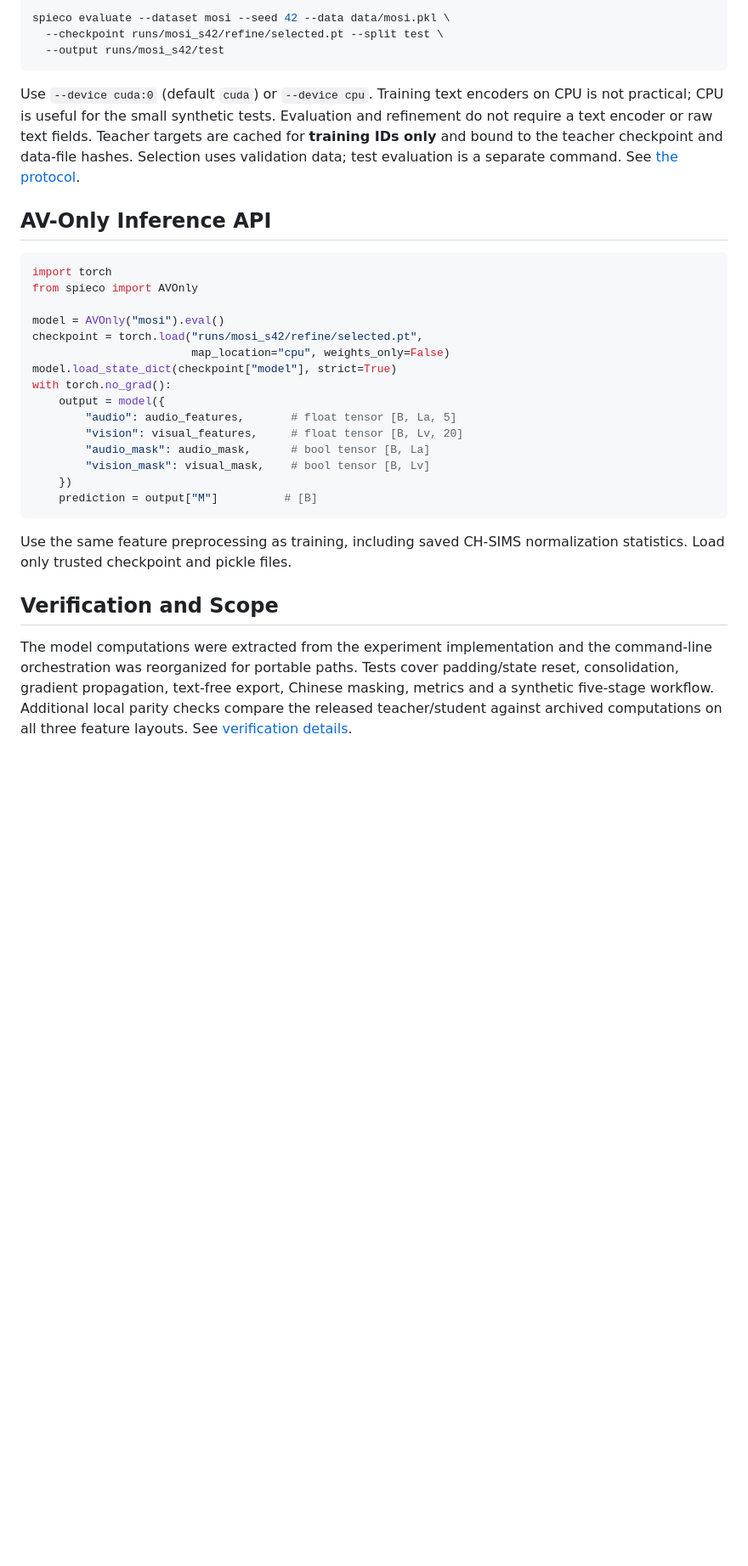
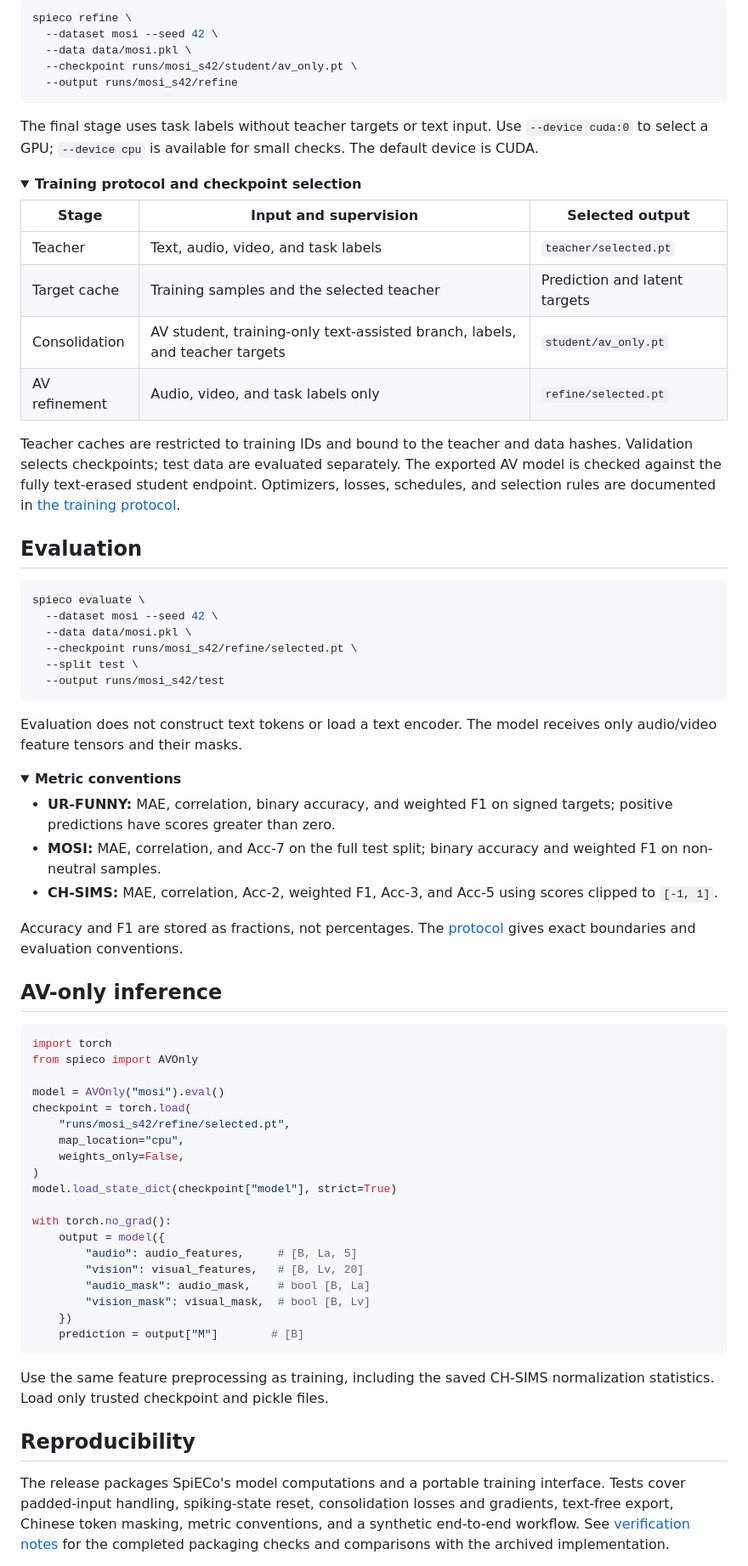
Before and after one commit to D-ST-Sword/SpiECo, a Markdown page: README.md, the part around one of its changes. Shown at 85% size. GitHub-like rendering; folded sections open; blank space fills up the shorter version.

````diff
--- a/README.md
+++ b/README.md
@@ -83,45 +143,79 @@ spieco refine --dataset mosi --seed 42 --data data/mosi.pkl \
 
-spieco evaluate --dataset mosi --seed 42 --data data/mosi.pkl \
-  --checkpoint runs/mosi_s42/refine/selected.pt --split test \
+```bash
+spieco refine \
+  --dataset mosi --seed 42 \
+  --data data/mosi.pkl \
+  --checkpoint runs/mosi_s42/student/av_only.pt \
+  --output runs/mosi_s42/refine
+```
+
+The final stage uses task labels without teacher targets or text input. Use `--device cuda:0` to select a GPU; `--device cpu` is available for small checks. The default device is CUDA.
+
+<details>
+<summary><strong>Training protocol and checkpoint selection</strong></summary>
+
+| Stage | Input and supervision | Selected output |
+| --- | --- | --- |
+| Teacher | Text, audio, video, and task labels | `teacher/selected.pt` |
+| Target cache | Training samples and the selected teacher | Prediction and latent targets |
+| Consolidation | AV student, training-only text-assisted branch, labels, and teacher targets | `student/av_only.pt` |
+| AV refinement | Audio, video, and task labels only | `refine/selected.pt` |
+
+Teacher caches are restricted to training IDs and bound to the teacher and data hashes. Validation selects checkpoints; test data are evaluated separately. The exported AV model is checked against the fully text-erased student endpoint. Optimizers, losses, schedules, and selection rules are documented in [the training protocol](docs/protocol.md).
+
+</details>
+
+## Evaluation
+
+```bash
+spieco evaluate \
+  --dataset mosi --seed 42 \
+  --data data/mosi.pkl \
+  --checkpoint runs/mosi_s42/refine/selected.pt \
+  --split test \
   --output runs/mosi_s42/test
 ```
 
-Use `--device cuda:0` (default `cuda`) or `--device cpu`. Training text encoders
-on CPU is not practical; CPU is useful for the small synthetic tests.
-Evaluation and refinement do not require a text encoder or raw text fields.
-Teacher targets are cached for **training IDs only** and bound to the teacher
-checkpoint and data-file hashes. Selection uses validation data; test evaluation
-is a separate command. See [the protocol](docs/protocol.md).
+Evaluation does not construct text tokens or load a text encoder. The model receives only audio/video feature tensors and their masks.
 
-## AV-Only Inference API
+<details>
+<summary><strong>Metric conventions</strong></summary>
+
+- **UR-FUNNY:** MAE, correlation, binary accuracy, and weighted F1 on signed targets; positive predictions have scores greater than zero.
+- **MOSI:** MAE, correlation, and Acc-7 on the full test split; binary accuracy and weighted F1 on non-neutral samples.
+- **CH-SIMS:** MAE, correlation, Acc-2, weighted F1, Acc-3, and Acc-5 using scores clipped to `[-1, 1]`.
+
+Accuracy and F1 are stored as fractions, not percentages. The [protocol](docs/protocol.md) gives exact boundaries and evaluation conventions.
+
+</details>
+
+## AV-only inference
 
 ```python
 import torch
 from spieco import AVOnly
 
 model = AVOnly("mosi").eval()
-checkpoint = torch.load("runs/mosi_s42/refine/selected.pt",
-                        map_location="cpu", weights_only=False)
+checkpoint = torch.load(
+    "runs/mosi_s42/refine/selected.pt",
+    map_location="cpu",
+    weights_only=False,
+)
 model.load_state_dict(checkpoint["model"], strict=True)
+
 with torch.no_grad():
     output = model({
-        "audio": audio_features,       # float tensor [B, La, 5]
-        "vision": visual_features,     # float tensor [B, Lv, 20]
-        "audio_mask": audio_mask,      # bool tensor [B, La]
-        "vision_mask": visual_mask,    # bool tensor [B, Lv]
+        "audio": audio_features,     # [B, La, 5]
+        "vision": visual_features,   # [B, Lv, 20]
+        "audio_mask": audio_mask,    # bool [B, La]
+        "vision_mask": visual_mask,  # bool [B, Lv]
     })
-    prediction = output["M"]          # [B]
+    prediction = output["M"]        # [B]
 ```
 
-Use the same feature preprocessing as training, including saved CH-SIMS
-normalization statistics. Load only trusted checkpoint and pickle files.
+Use the same feature preprocessing as training, including the saved CH-SIMS normalization statistics. Load only trusted checkpoint and pickle files.
 
-## Verification and Scope
+## Reproducibility
 
-The model computations were extracted from the experiment implementation and
-the command-line orchestration was reorganized for portable paths. Tests cover
-padding/state reset, consolidation, gradient propagation, text-free export,
-Chinese masking, metrics and a synthetic five-stage workflow. Additional local
-parity checks compare the released teacher/student against archived computations
-on all three feature layouts. See [verification details](docs/verification.md).
+The release packages SpiECo's model computations and a portable training interface. Tests cover padded-input handling, spiking-state reset, consolidation losses and gradients, text-free export, Chinese token masking, metric conventions, and a synthetic end-to-end workflow. See [verification notes](docs/verification.md) for the completed packaging checks and comparisons with the archived implementation.
 
````
Also changed, not shown: other parts of README.md (+136 -56 lines), assets/spieco_architecture.png (added), 9 other files.
